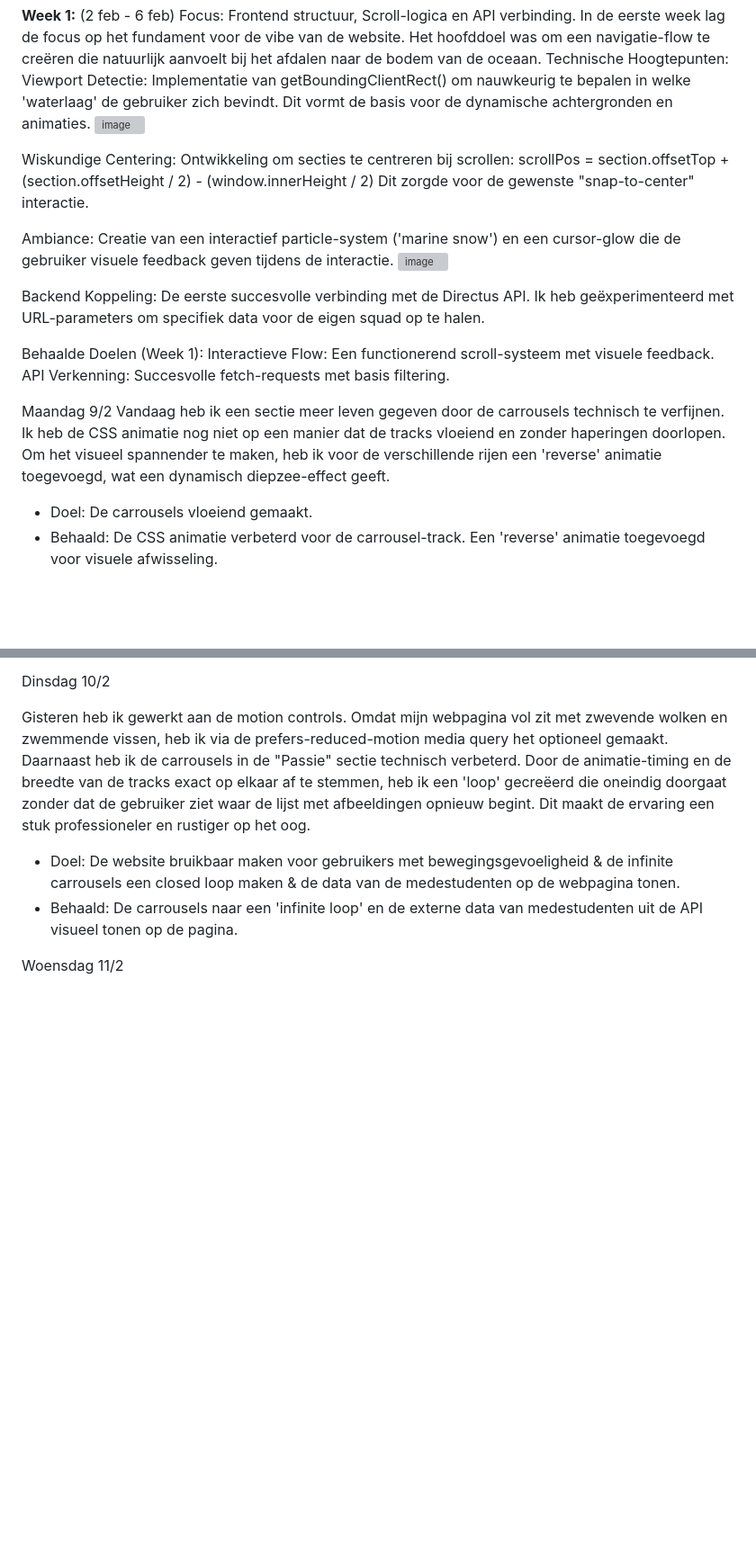
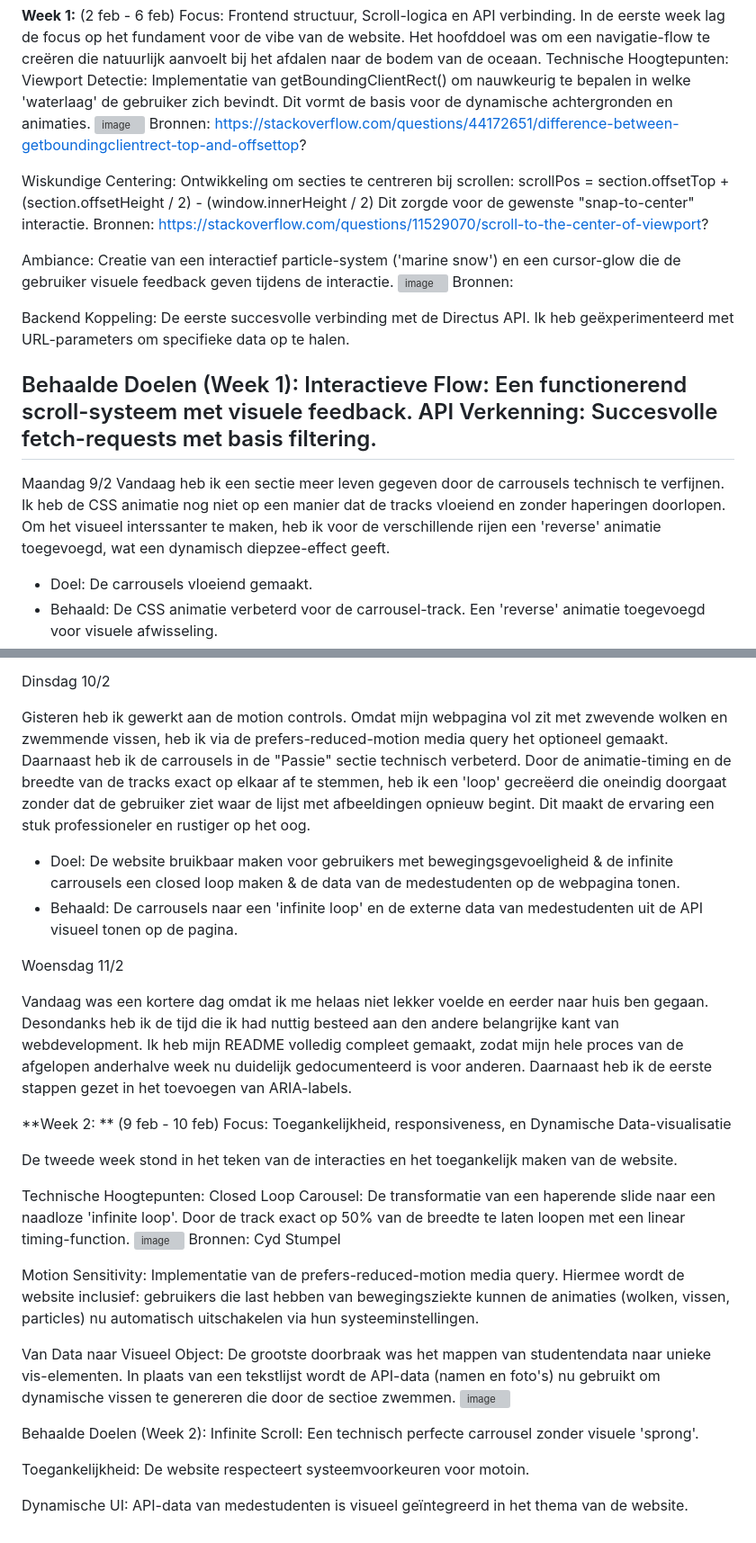
Before and after one commit to OceanGonen/onepager-WebDD, a Markdown page: README.md, 2 parts joined by grey strips. Shown at 90% size. Rendered like a GitHub page; blank space fills up the shorter version; grey boxes are pictures that could not be loaded.

Commit message:
Enhance README with visual storytelling and updates
Added new section on visual storytelling and updated logbook entries for weeks 1 and 2, including technical highlights and achieved goals.

```diff
--- a/README.md
+++ b/README.md
@@ -44,19 +49,24 @@ Bronnen: Directus API Documentation
 In de eerste week lag de focus op het fundament voor de vibe van de website. Het hoofddoel was om een navigatie-flow te creëren die natuurlijk aanvoelt bij het afdalen naar de bodem van de oceaan. Technische Hoogtepunten:
 Viewport Detectie: Implementatie van getBoundingClientRect() om nauwkeurig te bepalen in welke 'waterlaag' de gebruiker zich bevindt. Dit vormt de basis voor de dynamische achtergronden en animaties.
 <img width="1148" height="293" alt="image" src="https://github.com/user-attachments/assets/80f3c0c2-648e-4816-9f01-1f224cedc802" />
+Bronnen: https://stackoverflow.com/questions/44172651/difference-between-getboundingclientrect-top-and-offsettop?
 
 Wiskundige Centering: Ontwikkeling om secties te centreren bij scrollen: scrollPos = section.offsetTop + (section.offsetHeight / 2) - (window.innerHeight / 2) Dit zorgde voor de gewenste "snap-to-center" interactie.
+Bronnen: https://stackoverflow.com/questions/11529070/scroll-to-the-center-of-viewport?
 
 Ambiance: Creatie van een interactief particle-system ('marine snow') en een cursor-glow die de gebruiker visuele feedback geven tijdens de interactie.
 <img width="846" height="335" alt="image" src="https://github.com/user-attachments/assets/515b46a9-291b-432c-ac89-c0d565f357ad" />
+Bronnen:
 
-Backend Koppeling: De eerste succesvolle verbinding met de Directus API. Ik heb geëxperimenteerd met URL-parameters om specifiek data voor de eigen squad op te halen.
+Backend Koppeling: De eerste succesvolle verbinding met de Directus API. Ik heb geëxperimenteerd met URL-parameters om specifieke data op te halen.
 
 Behaalde Doelen (Week 1):
-Interactieve Flow: Een functionerend scroll-systeem met visuele feedback. API Verkenning: Succesvolle fetch-requests met basis filtering.
+Interactieve Flow: Een functionerend scroll-systeem met visuele feedback.
+API Verkenning: Succesvolle fetch-requests met basis filtering.
+-----------------------------------------------------------------------------------------------------------------------------------------------------------------------------------------------------------------
 
 Maandag 9/2
-Vandaag heb ik een sectie meer leven gegeven door de carrousels technisch te verfijnen. Ik heb de CSS animatie nog niet op een manier dat de tracks vloeiend en zonder haperingen doorlopen. Om het visueel spannender te maken, heb ik voor de verschillende rijen een 'reverse' animatie toegevoegd, wat een dynamisch diepzee-effect geeft.
+Vandaag heb ik een sectie meer leven gegeven door de carrousels technisch te verfijnen. Ik heb de CSS animatie nog niet op een manier dat de tracks vloeiend en zonder haperingen doorlopen. Om het visueel interssanter te maken, heb ik voor de verschillende rijen een 'reverse' animatie toegevoegd, wat een dynamisch diepzee-effect geeft.
 - Doel: De carrousels vloeiend gemaakt.
 - Behaald: De CSS  animatie verbeterd voor de carrousel-track. Een 'reverse' animatie toegevoegd voor visuele afwisseling.
 
@@ -67,3 +77,27 @@ Gisteren heb ik gewerkt aan de motion controls. Omdat mijn webpagina vol zit met
 - Behaald: De carrousels naar een 'infinite loop' en de externe data van medestudenten uit de API visueel tonen op de pagina.
 
 Woensdag 11/2
+
+Vandaag was een kortere dag omdat ik me helaas niet lekker voelde en eerder naar huis ben gegaan. Desondanks heb ik de tijd die ik had nuttig besteed aan den andere belangrijke kant van webdevelopment. Ik heb mijn README volledig compleet gemaakt, zodat mijn hele proces van de afgelopen anderhalve week nu duidelijk gedocumenteerd is voor anderen. Daarnaast heb ik de eerste stappen gezet in het toevoegen van ARIA-labels.
+
+**Week 2: ** (9 feb - 10 feb)
+Focus: Toegankelijkheid, responsiveness,  en Dynamische Data-visualisatie
+
+De tweede week stond in het teken van de interacties en het toegankelijk maken van de website.
+
+Technische Hoogtepunten:
+Closed Loop Carousel: De transformatie van een haperende slide naar een naadloze 'infinite loop'. Door de track exact op 50% van de breedte te laten loopen met een linear timing-function.
+<img width="669" height="216" alt="image" src="https://github.com/user-attachments/assets/5f69bd6c-d9a5-4075-b26e-f2699a0d93a1" />
+Bronnen: Cyd Stumpel
+
+Motion Sensitivity: Implementatie van de prefers-reduced-motion media query. Hiermee wordt de website inclusief: gebruikers die last hebben van bewegingsziekte kunnen de animaties (wolken, vissen, particles) nu automatisch uitschakelen via hun systeeminstellingen.
+
+Van Data naar Visueel Object: De grootste doorbraak was het mappen van studentendata naar unieke vis-elementen. In plaats van een tekstlijst wordt de API-data (namen en foto's) nu gebruikt om dynamische vissen te genereren die door de sectioe zwemmen.
+<img width="1904 / 2" height="899 / 2" alt="image" src="https://github.com/user-attachments/assets/500e3f97-4714-4d01-8b56-ba80ce049444" />
+
+Behaalde Doelen (Week 2):
+Infinite Scroll: Een technisch perfecte carrousel zonder visuele 'sprong'.
+
+Toegankelijkheid: De website respecteert systeemvoorkeuren voor motoin.
+
+Dynamische UI: API-data van medestudenten is visueel geïntegreerd in het thema van de website.
```
Also changed, not shown: other parts of README.md (+5 -0 lines).
